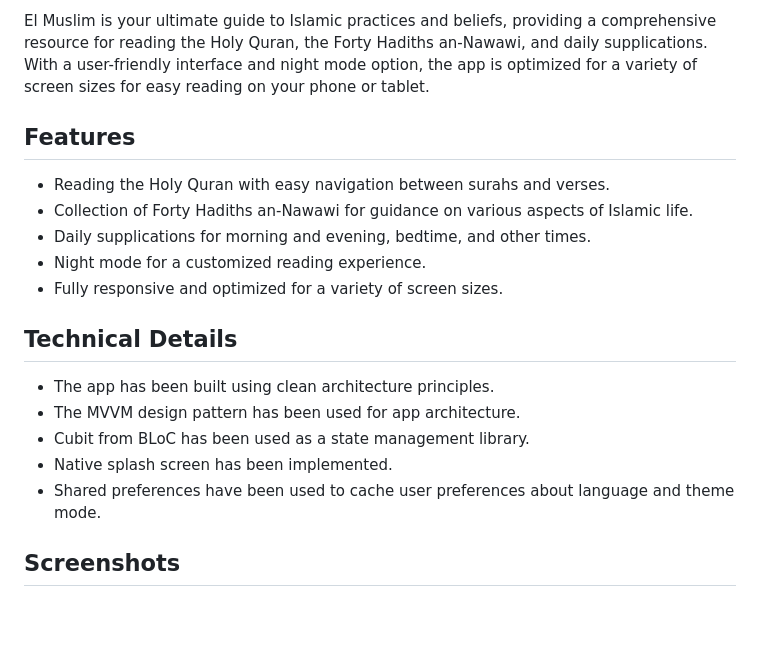
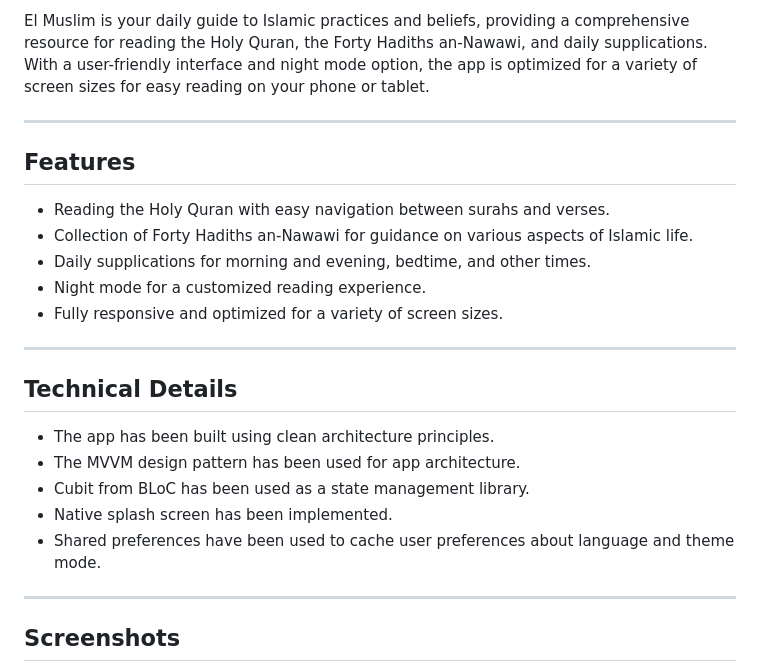
Before and after one commit to abdoSamehDev/elmuslim_app, a Markdown page: README.md, the part around one of its changes. Rendered like a GitHub page; blank space fills up the shorter version.

```diff
--- a/README.md
+++ b/README.md
@@ -4,6 +6,8 @@
 
 
-El Muslim is your ultimate guide to Islamic practices and beliefs, providing a comprehensive resource for reading the Holy Quran, the Forty Hadiths an-Nawawi, and daily supplications. With a user-friendly interface and night mode option, the app is optimized for a variety of screen sizes for easy reading on your phone or tablet.
+
+El Muslim is your daily guide to Islamic practices and beliefs, providing a comprehensive resource for reading the Holy Quran, the Forty Hadiths an-Nawawi, and daily supplications. With a user-friendly interface and night mode option, the app is optimized for a variety of screen sizes for easy reading on your phone or tablet.
+***
 
 ## Features
 
@@ -12,6 +16,7 @@ El Muslim is your ultimate guide to Islamic practices and beliefs, providing a c
 - Daily supplications for morning and evening, bedtime, and other times.
 - Night mode for a customized reading experience.
 - Fully responsive and optimized for a variety of screen sizes.
+***
 
 ## Technical Details
 
@@ -20,6 +25,7 @@ El Muslim is your ultimate guide to Islamic practices and beliefs, providing a c
 - Cubit from BLoC has been used as a state management library.
 - Native splash screen has been implemented.
 - Shared preferences have been used to cache user preferences about language and theme mode.
+***
 
 ## Screenshots
 
```
Also changed, not shown: other parts of README.md (+17 -6 lines).
